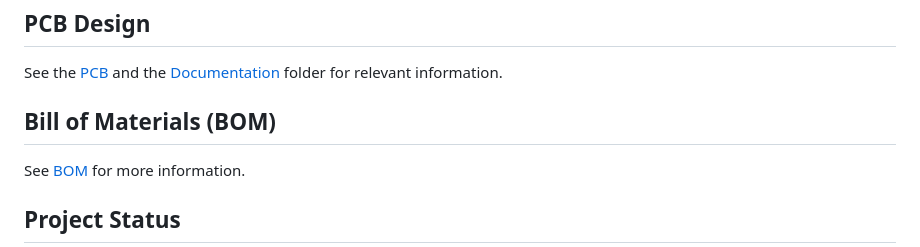
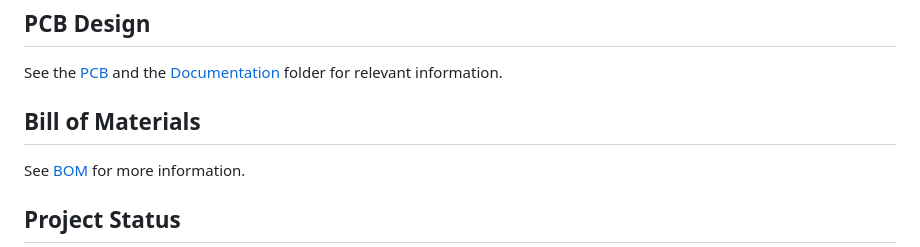
Before and after one commit to Oringineering/OdysseyRocket, a Markdown page: README.md, the part around the change. Drawn GitHub-style.

```diff
--- a/README.md
+++ b/README.md
@@ -238,7 +238,7 @@ This public link can also be added directly to Linktree --> https://linktr.ee/or
 ## PCB Design
 See the [PCB](PCB/Documentation/PCB_OFC_2026-08-23.pdf) and the [Documentation](PCB/Documentation) folder for relevant information.
 
-## Bill of Materials (BOM)
+## Bill of Materials
 See [BOM](BOM/) for more information.
 
 ## Project Status
```
